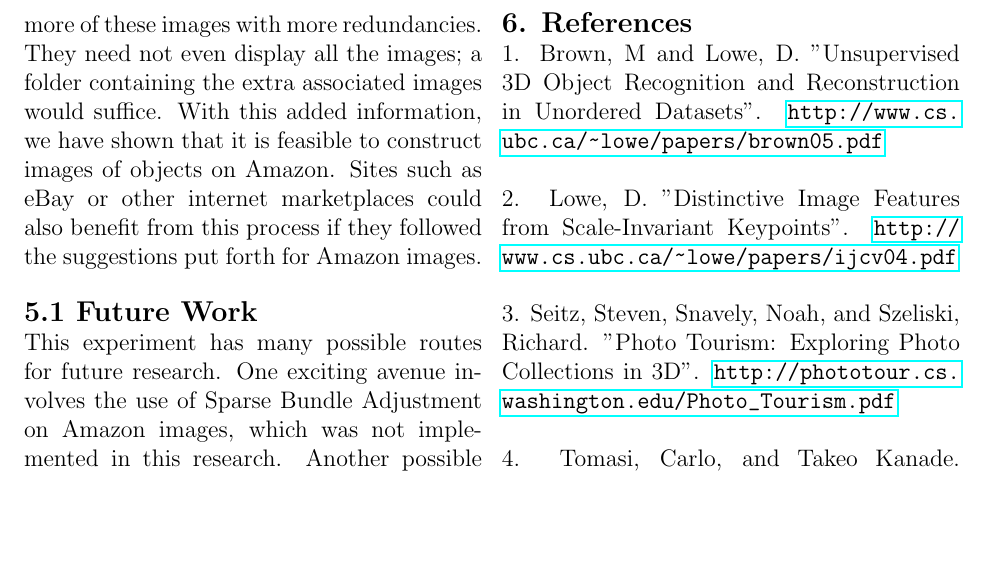
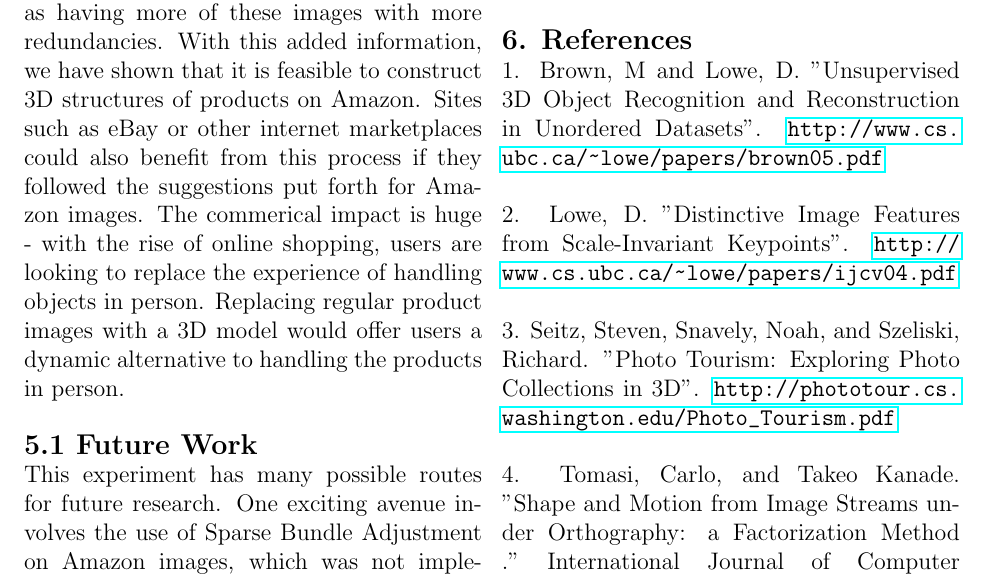
Before and after one commit to Vareto-Forks/amazon_3D, a LaTeX document (writeup.tex): part of page 8 of 8, cut so that both start at the same text, the shorter picture padded with empty space. Compiled offline with pdfLaTeX.

Commit message:
jason's stuff

```diff
--- a/writeup.tex
+++ b/writeup.tex
@@ -114,7 +114,7 @@ The other main issue with the Amazon images we collected was the large angles be
 \includegraphics[width=0.5\textwidth]{images/ShoeAngleLeft.png}
 We can see that not only do we have a lack of keypoints in the two images, but there is no overlap in the points that are matched. Because of this, we could not even use RANSAC to merge the two images together. With the Amazon images having such a large angle between them, we lose the redundancy necessary to compute structure. Though Amazon aims to reduce redundancy in order to minimize the number of images to succesfully advertise, we need that redundancy to construct our 3D model.\\\\
 {\large \textbf{5.1 Conclusion}}\\
-In conclusion, we have shown that the methods presented in other academic work can be applied to marketable objects, but the images on Amazon are not sufficient to create 3D models. If Amazon wanted this additional feature, they would need to have a database of higher definition images, as well as having more of these images with more redundancies. They need not even display all the images; a folder containing the extra associated images would suffice. With this added information, we have shown that it is feasible to construct images of objects on Amazon. Sites such as eBay or other internet marketplaces could also benefit from this process if they followed the suggestions put forth for Amazon images. \\\\
+In conclusion, we have shown how 3D reconstruction can be applied to everyday products. This application is extremely useful to Amazon, but the images on Amazon are not sufficient to create 3D models. If Amazon wanted this additional feature, which would be valuable to users wanting to see a dynamic view of a product, they would need to have a database of higher definition images, as well as having more of these images with more redundancies. With this added information, we have shown that it is feasible to construct 3D structures of products on Amazon. Sites such as eBay or other internet marketplaces could also benefit from this process if they followed the suggestions put forth for Amazon images. The commerical impact is huge - with the rise of online shopping, users are looking to replace the experience of handling objects in person. Replacing regular product images with a 3D model would offer users a dynamic alternative to handling the products in person. \\\\
 {\large \textbf{5.1 Future Work}}\\
 This experiment has many possible routes for future research. One exciting avenue involves the use of Sparse Bundle Adjustment on Amazon images, which was not implemented in this research. Another possible extension would be to merge multiple types of descriptors together in order to maximize the number of possible correspondences across any set of images. One exciting and potentially commerically viable extension of this research would be to implement image morphing to visualize the transition between the Amazon product images. \\\\
 {\large \textbf{6. References}}\\
```
Also changed, not shown: writeup.tex (2 more changed lines).
